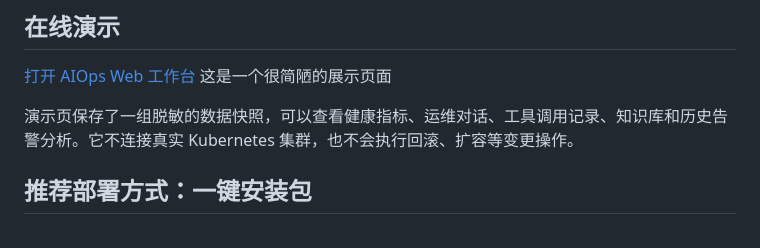
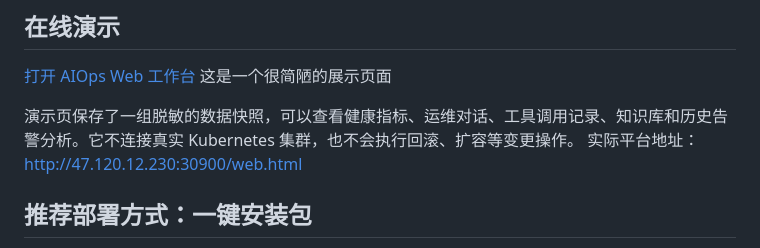
Before and after one commit to luhao0209/AIops-platform, a Markdown page: README.md, the part around the change. Drawn GitHub-style.

Commit message:
Update platform address in README
Updated the actual platform address in the README.

```diff
--- a/README.md
+++ b/README.md
@@ -13,7 +13,7 @@
 这是一个很简陋的展示页面
 
 演示页保存了一组脱敏的数据快照，可以查看健康指标、运维对话、工具调用记录、知识库和历史告警分析。它不连接真实 Kubernetes 集群，也不会执行回滚、扩容等变更操作。
-
+实际平台地址：http://47.120.12.230:30900/web.html
 ## 推荐部署方式：一键安装包
 
 如果只是想把项目运行起来，建议使用仓库中的一键安装包，不需要逐个研究外层源码目录里的 YAML。
```
